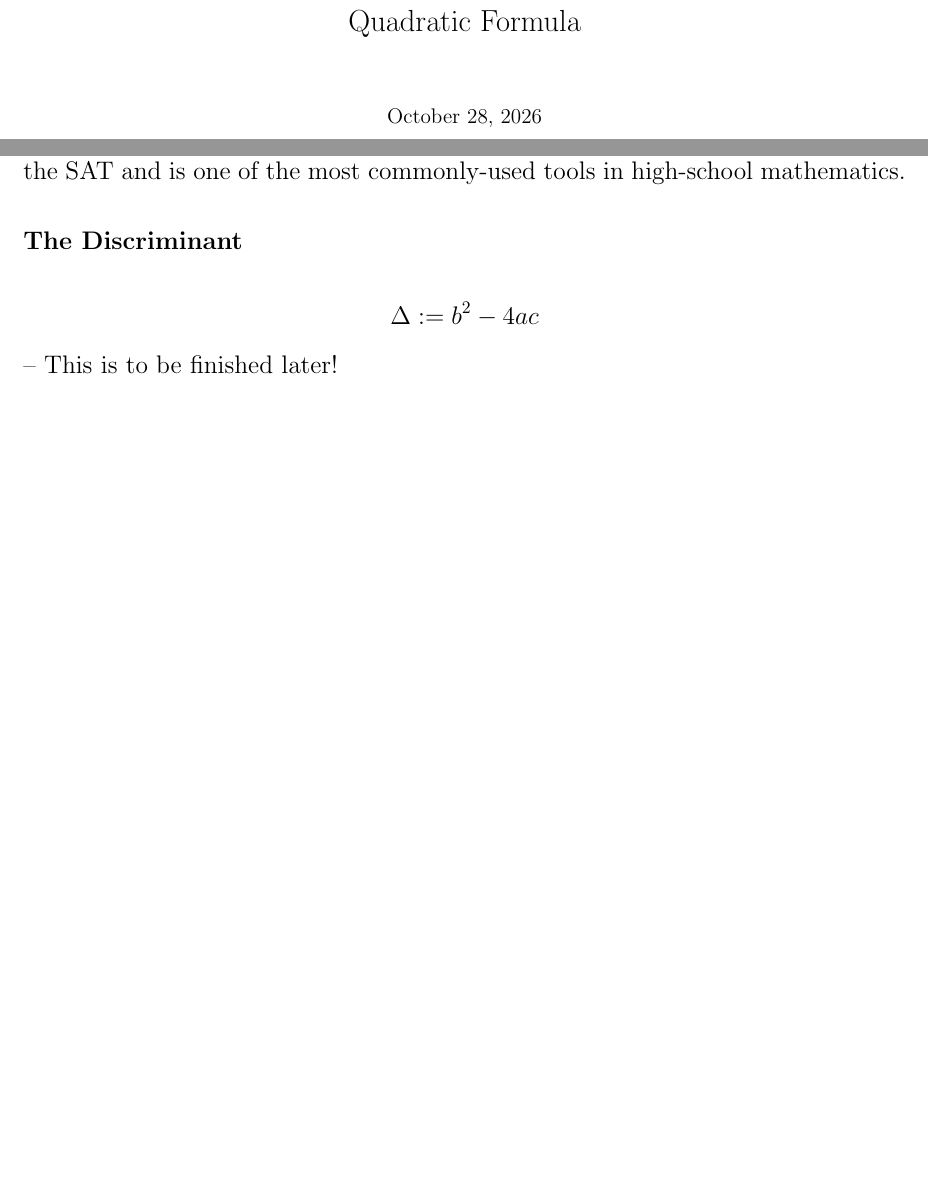
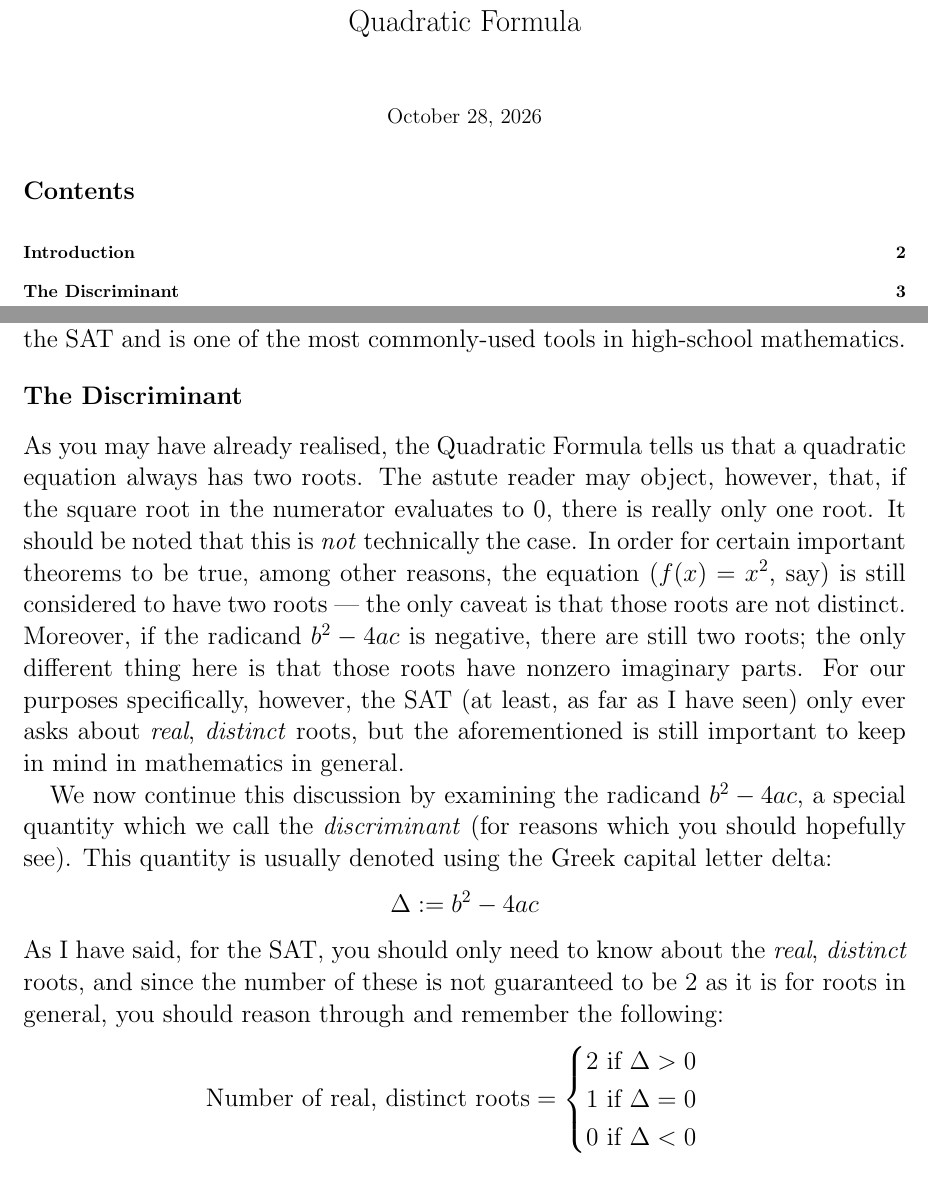
Before and after one commit to laniakea-1/Review-and-Notes, a LaTeX document (Maths/Quadratic Formula/Quadratic Formula.tex): two parts of pages 1 and 2 of 2 before the commit and two parts of pages 1 and 3 of 3 after it, joined at a grey line, cut so that both start at the same text, the shorter picture padded with empty space. Compiled offline with pdfLaTeX.

Commit message:
More info on discriminant

```diff
--- a/Maths/Quadratic Formula/Quadratic Formula.tex
+++ b/Maths/Quadratic Formula/Quadratic Formula.tex
@@ -1,13 +1,20 @@
 \documentclass{article}
 
 \usepackage[margin=2cm]{geometry}
+\usepackage{titlesec}
+\usepackage{blindtext}
+\usepackage{amsmath}
 
 \title{Quadratic Formula}
 
 \begin{document}
 	\maketitle
+	\tableofcontents
 
 	\Large
+
+	\newpage
+	\addcontentsline{toc}{section}{Introduction}
 	\section*{Introduction}
 	When considering functions of the form
 	\[f(x) = ax^2+bx+c\]
@@ -38,7 +45,20 @@
 	\[x = \frac{-b \pm \sqrt{b^2-4ac}}{2a}\]
 	-- this is, in its full glory, the famous Quadratic Formula! Memorise it (if you find this difficult, there are some fun YouTube videos with songs, mnemonics and suchlike to help you remember) and understand it --- it forms an integral part of the SAT and is one of the most commonly-used tools in high-school mathematics.
 
+
+	\addcontentsline{toc}{section}{The Discriminant}
 	\section*{The Discriminant}
+	As you may have already realised, the Quadratic Formula tells us that a quadratic equation always has two roots. The astute reader may object, however, that, if the square root in the numerator evaluates to $0$, there is really only one root. It should be noted that this is \textit{not} technically the case. In order for certain important theorems to be true, among other reasons, the equation ($f(x)=x^2$, say) is still considered to have two roots --- the only caveat is that those roots are not distinct. Moreover, if the radicand $b^2-4ac$ is negative, there are still two roots; the only different thing here is that those roots have nonzero imaginary parts. For our purposes specifically, however, the SAT (at least, as far as I have seen) only ever asks about \textit{real}, \textit{distinct} roots, but the aforementioned is still important to keep in mind in mathematics in general.
+
+	We now continue this discussion by examining the radicand $b^2-4ac$, a special quantity which we call the \textit{discriminant} (for reasons which you should hopefully see). This quantity is usually denoted using the Greek capital letter delta:
 	\[\Delta := b^2-4ac\]
-	-- This is to be finished later!
+	As I have said, for the SAT, you should only need to know about the \textit{real}, \textit{distinct} roots, and since the number of these is not guaranteed to be $2$ as it is for roots in general, you should reason through and remember the following:
+	\[
+	\text{Number of real, distinct roots} =
+	\begin{cases}
+		2 \text{ if } \Delta > 0 \\
+		1 \text{ if } \Delta = 0 \\
+		0 \text{ if } \Delta < 0
+	\end{cases}
+	\]
 \end{document}
```
Also changed, not shown: Maths/Quadratic Formula/Quadratic Formula.pdf, 4 other files.
